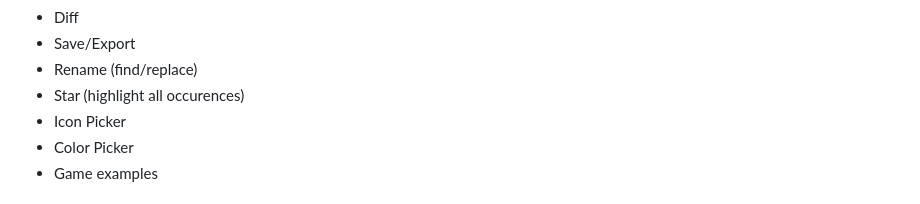
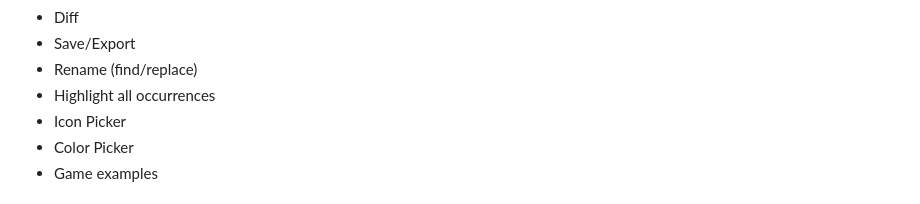
Before and after one commit to bacionejs/editor, a Markdown page: README.MD, the part around the change. GitHub-like rendering.

```diff
--- a/README.MD
+++ b/README.MD
@@ -63,7 +63,7 @@ The design goals of this editor are to provide a pleasant experience for those w
 - Diff
 - Save/Export
 - Rename (find/replace)
-- Star (highlight all occurences)
+- Highlight all occurrences
 - Icon Picker
 - Color Picker
 - Game examples
```
